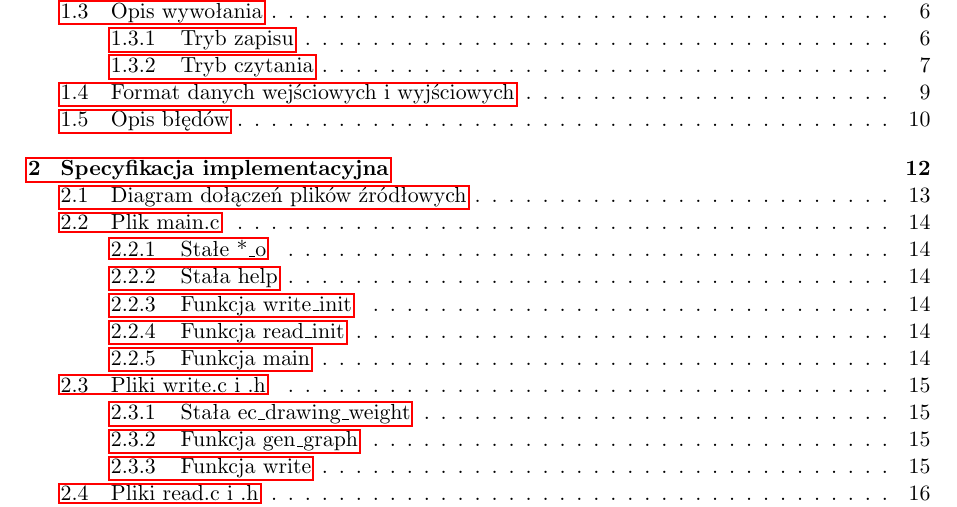
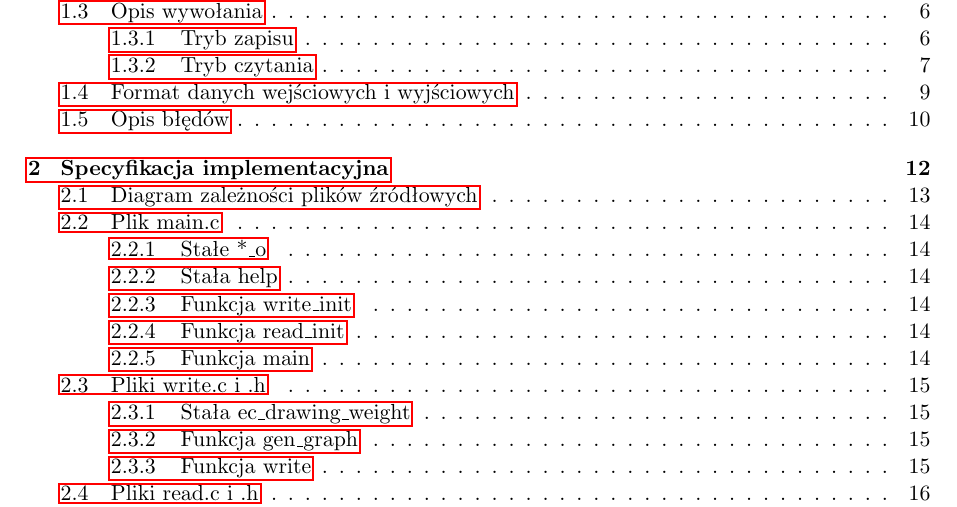
Before and after one commit to sebastian-jedrzejewski/GridGraph, a LaTeX document (Documentation/specification.tex): part of page 3 of 26, cut so that both start at the same text. Compiled offline with pdfLaTeX.

Commit message:
dołączeń->zależności

```diff
--- a/Documentation/specification.tex
+++ b/Documentation/specification.tex
@@ -209,7 +209,7 @@
     \chapter{Specyfikacja implementacyjna}
 
     \newpage
-    \section{Diagram dołączeń plików źródłowych}
+    \section{Diagram zależności plików źródłowych}
     \begin{tikzpicture}
         [
             file/.style={rectangle, draw, thick, minimum width=3cm, minimum height=1cm}
```
